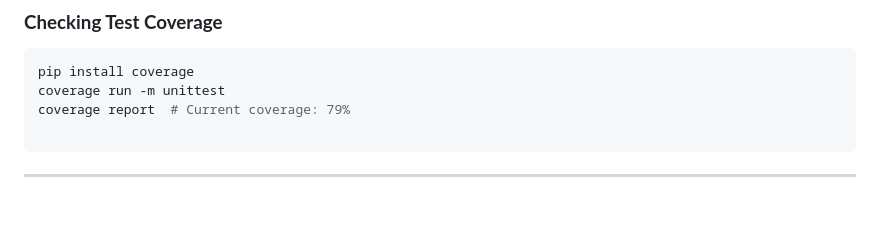
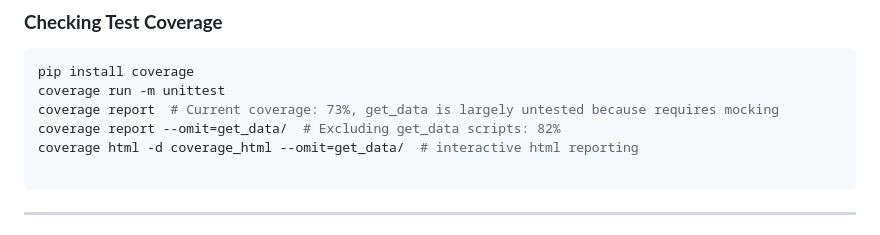
Before and after one commit to Pythonimous/ficbot, a Markdown page: README.md, the part around the change. Rendered like a GitHub page; blank space fills up the shorter version.

````diff
--- a/README.md
+++ b/README.md
@@ -97,7 +97,9 @@ python -m unittest
 ```bash
 pip install coverage
 coverage run -m unittest
-coverage report  # Current coverage: 79%
+coverage report  # Current coverage: 73%, get_data is largely untested because requires mocking
+coverage report --omit=get_data/  # Excluding get_data scripts: 82%
+coverage html -d coverage_html --omit=get_data/  # interactive html reporting
 
 ```
 
````
